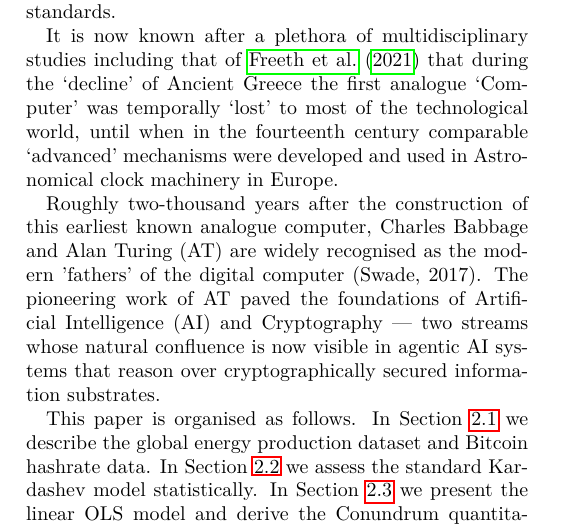
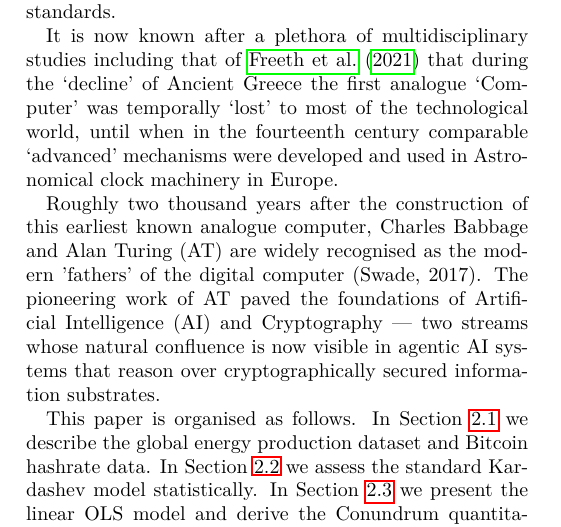
Before and after one commit to sebaguro/KSN_paper_I, a LaTeX paper (astroblock.tex): part of one column of page 2 of 12, cut so that both start at the same text. Compiled offline with pdfLaTeX.

Commit message:
Updates from Overleaf

```diff
--- a/astroblock.tex
+++ b/astroblock.tex
@@ -220,7 +220,7 @@ the Antikythera mechanism two millennia ago.
 
  It is now known after a plethora of multidisciplinary studies including that of \cite{Freeth2021} that during the `decline' of Ancient Greece the first analogue `Computer' was temporally `lost' to most of the technological world, until when in the fourteenth century comparable `advanced' mechanisms were developed and used in Astronomical clock machinery in Europe.
 
- Roughly two-thousand years after the construction of this earliest known analogue computer, Charles Babbage and Alan Turing (AT)
+ Roughly two thousand years after the construction of this earliest known analogue computer, Charles Babbage and Alan Turing (AT)
 are widely recognised as the modern 'fathers' of the digital computer
 (Swade, 2017). The pioneering work of AT paved the foundations of
 Artificial Intelligence (AI) and Cryptography --- two streams whose
```
